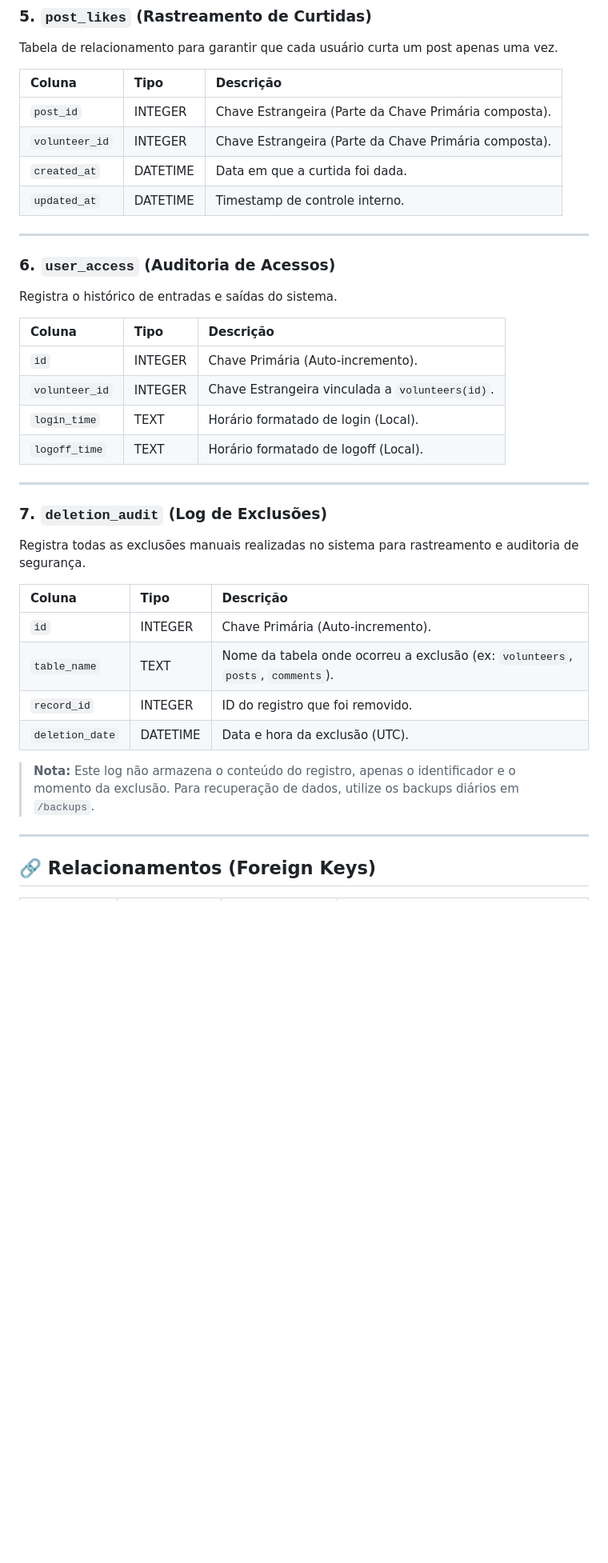
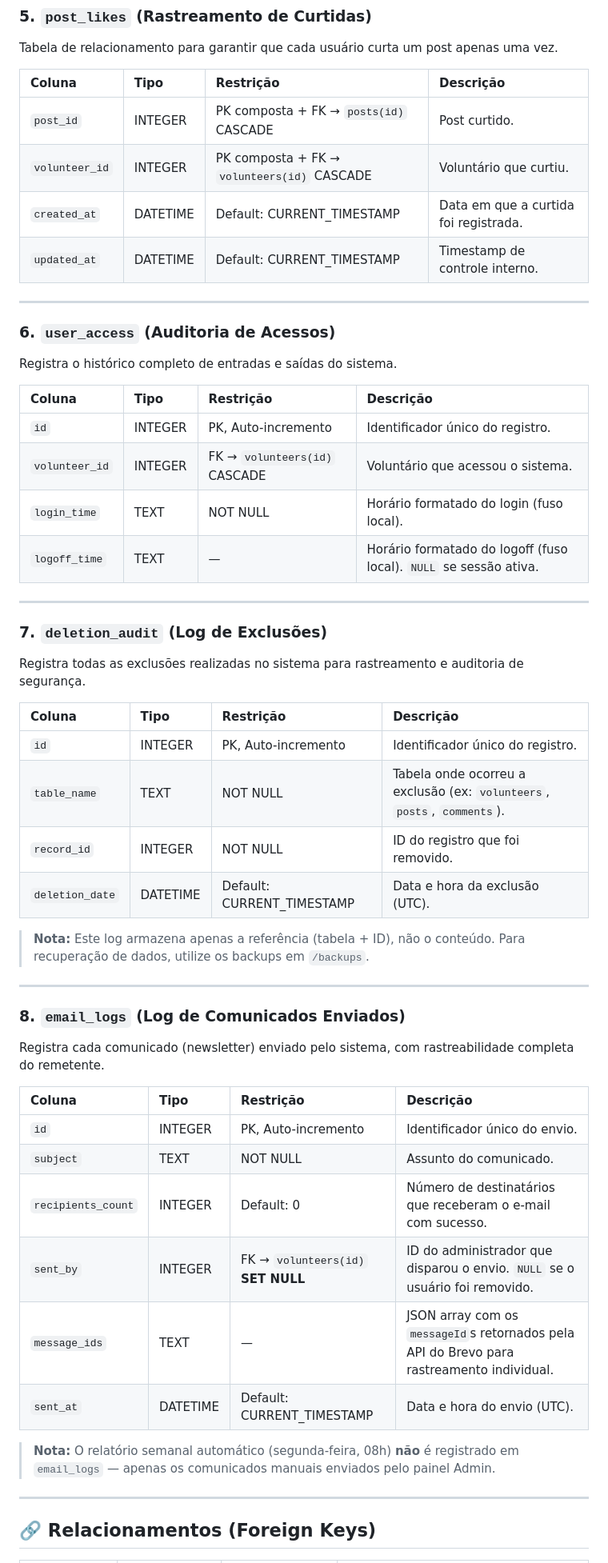
Before and after one commit to danilopa88/greensocial, a Markdown page: docs/dicionario_dados.md, the part around one of its changes. Shown at 80% size. Drawn GitHub-style; blank space fills up the shorter version.

Commit message:
docs: atualiza dicionario_dados com email_opt_out, email_logs e remove coluna time

```diff
--- a/docs/dicionario_dados.md
+++ b/docs/dicionario_dados.md
@@ -70,38 +74,54 @@ Armazena as interações textuais nas postagens.
 ### 5. `post_likes` (Rastreamento de Curtidas)
 Tabela de relacionamento para garantir que cada usuário curta um post apenas uma vez.
 
-| Coluna | Tipo | Descrição |
-| :--- | :--- | :--- |
-| `post_id` | INTEGER | Chave Estrangeira (Parte da Chave Primária composta). |
-| `volunteer_id` | INTEGER | Chave Estrangeira (Parte da Chave Primária composta). |
-| `created_at` | DATETIME | Data em que a curtida foi dada. |
-| `updated_at` | DATETIME | Timestamp de controle interno. |
+| Coluna | Tipo | Restrição | Descrição |
+| :--- | :--- | :--- | :--- |
+| `post_id` | INTEGER | PK composta + FK → `posts(id)` CASCADE | Post curtido. |
+| `volunteer_id` | INTEGER | PK composta + FK → `volunteers(id)` CASCADE | Voluntário que curtiu. |
+| `created_at` | DATETIME | Default: CURRENT_TIMESTAMP | Data em que a curtida foi registrada. |
+| `updated_at` | DATETIME | Default: CURRENT_TIMESTAMP | Timestamp de controle interno. |
 
 ---
 
 ### 6. `user_access` (Auditoria de Acessos)
-Registra o histórico de entradas e saídas do sistema.
+Registra o histórico completo de entradas e saídas do sistema.
 
-| Coluna | Tipo | Descrição |
-| :--- | :--- | :--- |
-| `id` | INTEGER | Chave Primária (Auto-incremento). |
-| `volunteer_id` | INTEGER | Chave Estrangeira vinculada a `volunteers(id)`. |
-| `login_time` | TEXT | Horário formatado de login (Local). |
-| `logoff_time` | TEXT | Horário formatado de logoff (Local). |
+| Coluna | Tipo | Restrição | Descrição |
+| :--- | :--- | :--- | :--- |
+| `id` | INTEGER | PK, Auto-incremento | Identificador único do registro. |
+| `volunteer_id` | INTEGER | FK → `volunteers(id)` CASCADE | Voluntário que acessou o sistema. |
+| `login_time` | TEXT | NOT NULL | Horário formatado do login (fuso local). |
+| `logoff_time` | TEXT | — | Horário formatado do logoff (fuso local). `NULL` se sessão ativa. |
 
 ---
 
 ### 7. `deletion_audit` (Log de Exclusões)
-Registra todas as exclusões manuais realizadas no sistema para rastreamento e auditoria de segurança.
+Registra todas as exclusões realizadas no sistema para rastreamento e auditoria de segurança.
 
-| Coluna | Tipo | Descrição |
-| :--- | :--- | :--- |
-| `id` | INTEGER | Chave Primária (Auto-incremento). |
-| `table_name` | TEXT | Nome da tabela onde ocorreu a exclusão (ex: `volunteers`, `posts`, `comments`). |
-| `record_id` | INTEGER | ID do registro que foi removido. |
-| `deletion_date` | DATETIME | Data e hora da exclusão (UTC). |
+| Coluna | Tipo | Restrição | Descrição |
+| :--- | :--- | :--- | :--- |
+| `id` | INTEGER | PK, Auto-incremento | Identificador único do registro. |
+| `table_name` | TEXT | NOT NULL | Tabela onde ocorreu a exclusão (ex: `volunteers`, `posts`, `comments`). |
+| `record_id` | INTEGER | NOT NULL | ID do registro que foi removido. |
+| `deletion_date` | DATETIME | Default: CURRENT_TIMESTAMP | Data e hora da exclusão (UTC). |
 
-> **Nota:** Este log não armazena o conteúdo do registro, apenas o identificador e o momento da exclusão. Para recuperação de dados, utilize os backups diários em `/backups`.
+> **Nota:** Este log armazena apenas a referência (tabela + ID), não o conteúdo. Para recuperação de dados, utilize os backups em `/backups`.
+
+---
+
+### 8. `email_logs` (Log de Comunicados Enviados)
+Registra cada comunicado (newsletter) enviado pelo sistema, com rastreabilidade completa do remetente.
+
+| Coluna | Tipo | Restrição | Descrição |
+| :--- | :--- | :--- | :--- |
+| `id` | INTEGER | PK, Auto-incremento | Identificador único do envio. |
+| `subject` | TEXT | NOT NULL | Assunto do comunicado. |
+| `recipients_count` | INTEGER | Default: 0 | Número de destinatários que receberam o e-mail com sucesso. |
+| `sent_by` | INTEGER | FK → `volunteers(id)` **SET NULL** | ID do administrador que disparou o envio. `NULL` se o usuário foi removido. |
+| `message_ids` | TEXT | — | JSON array com os `messageId`s retornados pela API do Brevo para rastreamento individual. |
+| `sent_at` | DATETIME | Default: CURRENT_TIMESTAMP | Data e hora do envio (UTC). |
+
+> **Nota:** O relatório semanal automático (segunda-feira, 08h) **não** é registrado em `email_logs` — apenas os comunicados manuais enviados pelo painel Admin.
 
 ---
 
```
Also changed, not shown: other parts of docs/dicionario_dados.md (+44 -24 lines).
